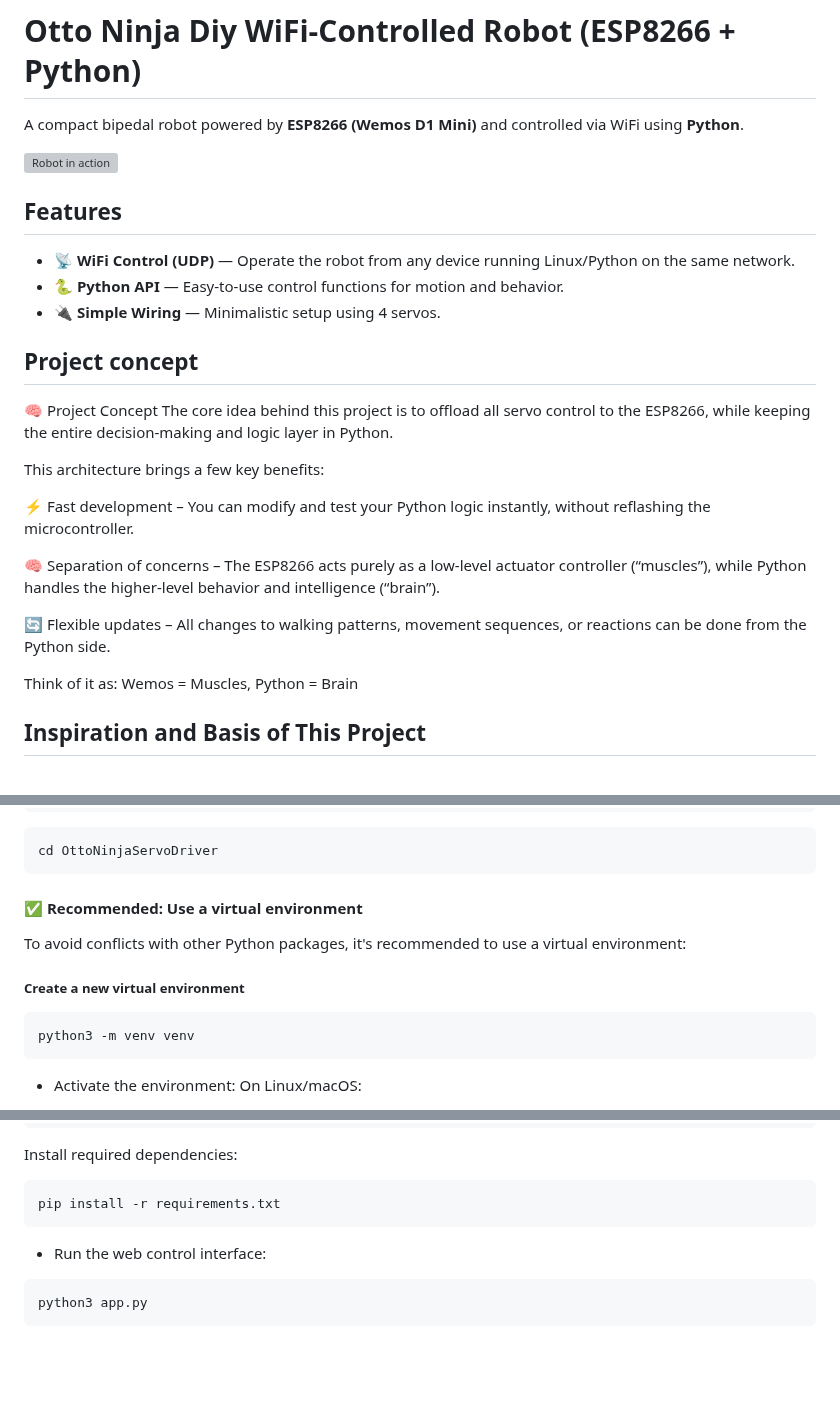
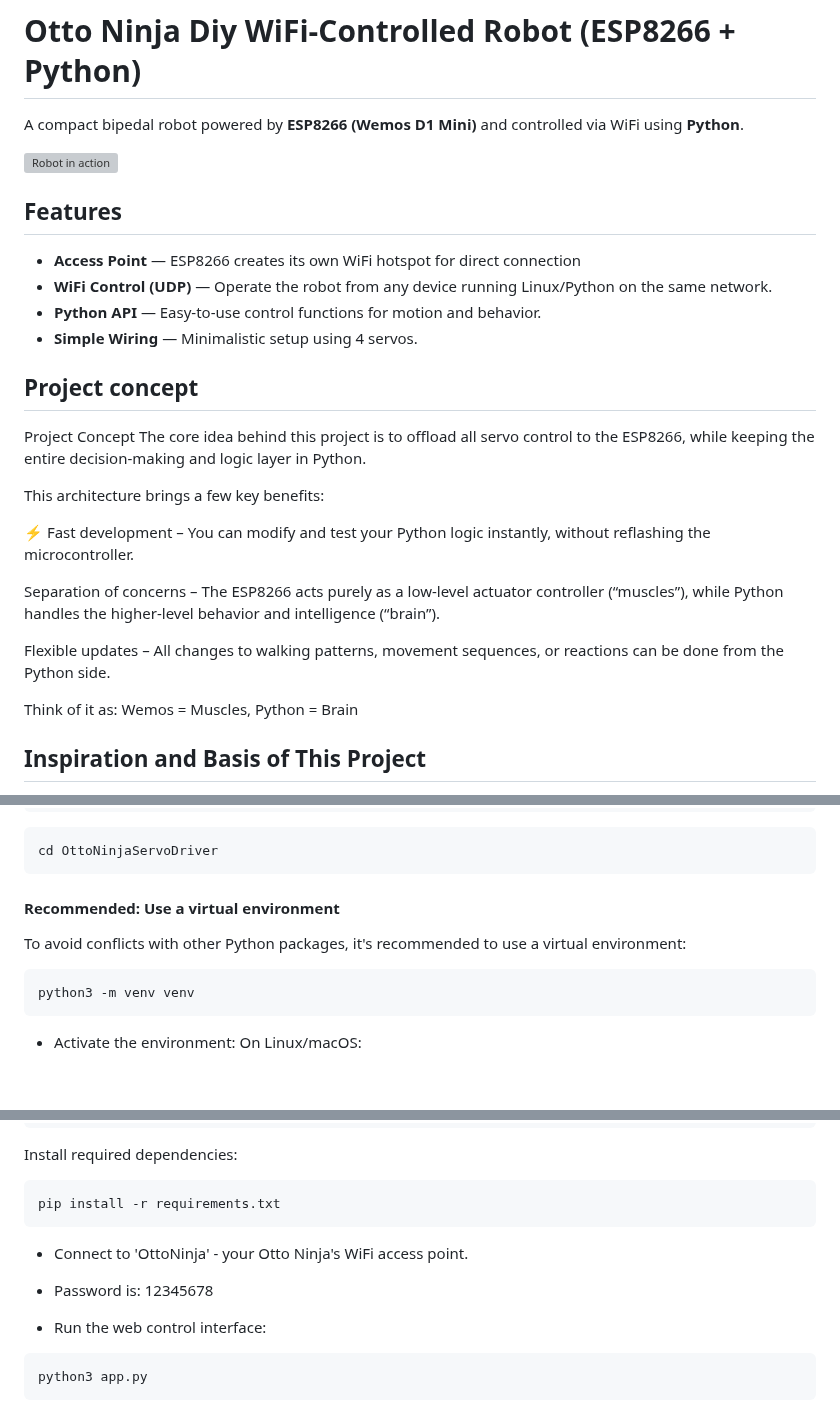
Before and after one commit to boryspimpek/OttoNinjaServoDriver, a Markdown page: README.md, 3 parts joined by grey strips. Drawn GitHub-style; blank space fills up the shorter version; grey boxes are pictures that could not be loaded.

Commit message:
Refactor README for improved clarity and organization of features and setup instructions

````diff
--- a/README.md
+++ b/README.md
@@ -4,25 +4,25 @@ A compact bipedal robot powered by **ESP8266 (Wemos D1 Mini)** and controlled vi
 
 ![Robot in action](images/5.jpg)
 
-
 ## Features
 
-- 📡 **WiFi Control (UDP)** — Operate the robot from any device running Linux/Python on the same network.
-- 🐍 **Python API** — Easy-to-use control functions for motion and behavior.
-- 🔌 **Simple Wiring** — Minimalistic setup using 4 servos.
+- **Access Point** — ESP8266 creates its own WiFi hotspot for direct connection
+- **WiFi Control (UDP)** — Operate the robot from any device running Linux/Python on the same network.
+- **Python API** — Easy-to-use control functions for motion and behavior.
+- **Simple Wiring** — Minimalistic setup using 4 servos.
 
 ## Project concept
 
-🧠 Project Concept
+Project Concept
 The core idea behind this project is to offload all servo control to the ESP8266, while keeping the entire decision-making and logic layer in Python.
 
 This architecture brings a few key benefits:
 
 ⚡ Fast development – You can modify and test your Python logic instantly, without reflashing the microcontroller.
 
-🧠 Separation of concerns – The ESP8266 acts purely as a low-level actuator controller (“muscles”), while Python handles the higher-level behavior and intelligence (“brain”).
+Separation of concerns – The ESP8266 acts purely as a low-level actuator controller (“muscles”), while Python handles the higher-level behavior and intelligence (“brain”).
 
-🔄 Flexible updates – All changes to walking patterns, movement sequences, or reactions can be done from the Python side.
+Flexible updates – All changes to walking patterns, movement sequences, or reactions can be done from the Python side.
 
 Think of it as:
 Wemos = Muscles,
@@ -93,11 +93,10 @@ git clone https://github.com/boryspimpek/OttoNinjaServoDriver.git
 cd OttoNinjaServoDriver
 ```
 
-#### ✅ Recommended: Use a virtual environment
+#### Recommended: Use a virtual environment
 
 To avoid conflicts with other Python packages, it's recommended to use a virtual environment:
 
-##### Create a new virtual environment
 ```bash
 python3 -m venv venv
 ```
@@ -117,6 +116,9 @@ Install required dependencies:
 ```bash
 pip install -r requirements.txt
 ```
+
+- Connect to 'OttoNinja' - your Otto Ninja's WiFi access point.
+- Password is: 12345678
 
 - Run the web control interface:
 
````
